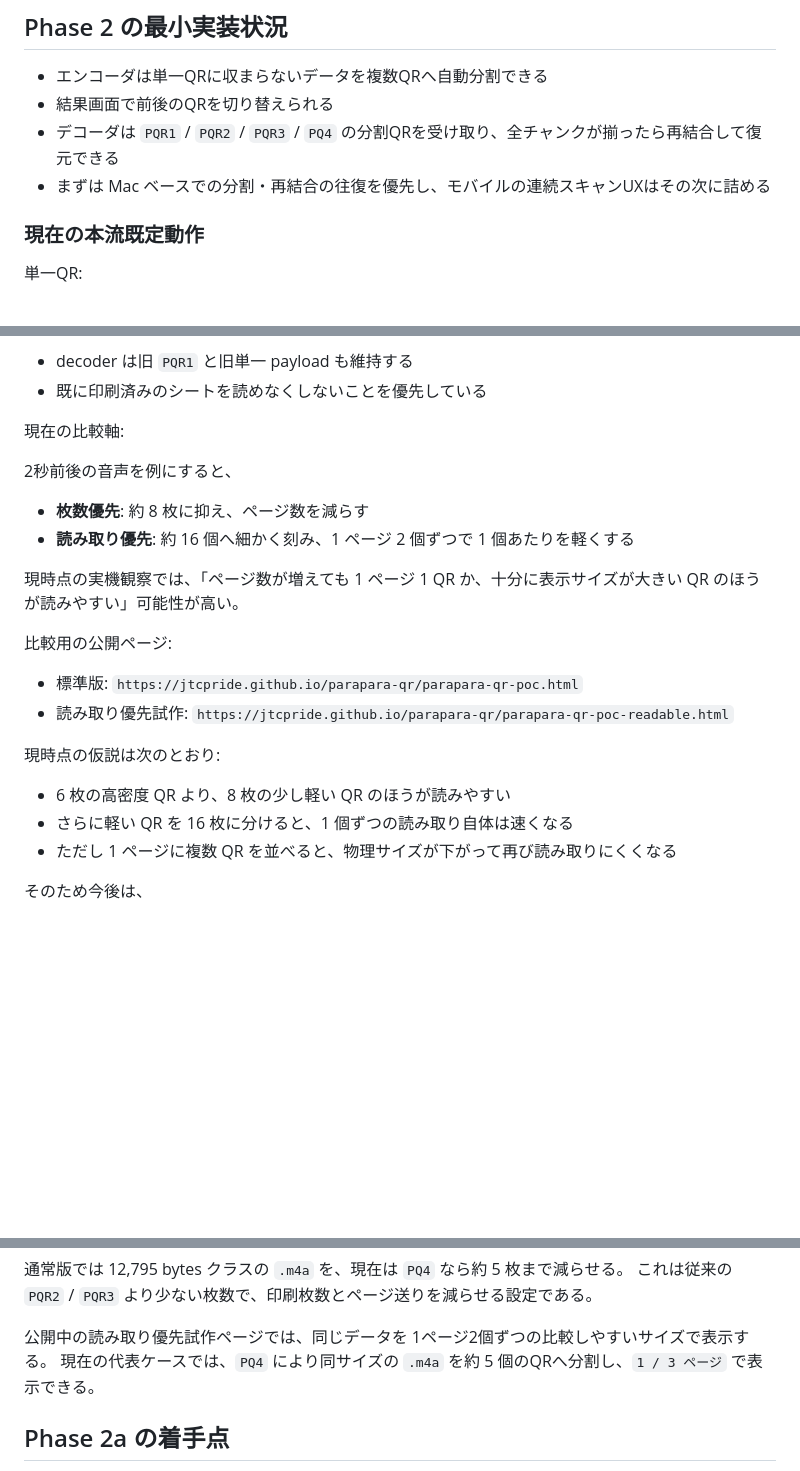
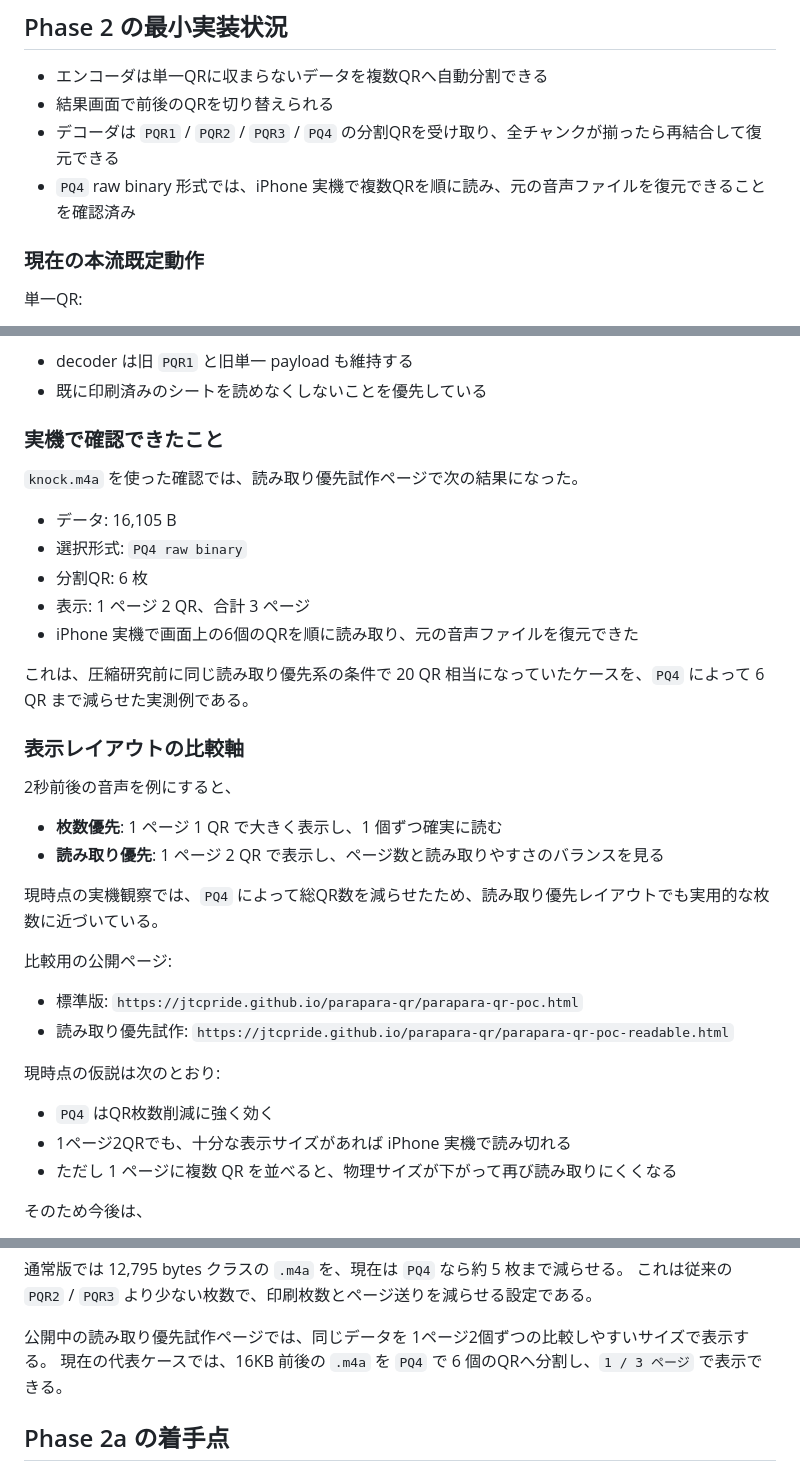
Before and after one commit to jtcpride/parapara-qr, a Markdown page: README.md, 3 parts joined by grey strips. Rendered like a GitHub page; blank space fills up the shorter version.

Commit message:
Document PQ4 iPhone restore success

```diff
--- a/README.md
+++ b/README.md
@@ -76,7 +76,7 @@ GitHub Pages 上の録音は、ブラウザごとの圧縮効率差を吸収す
 - エンコーダは単一QRに収まらないデータを複数QRへ自動分割できる
 - 結果画面で前後のQRを切り替えられる
 - デコーダは `PQR1` / `PQR2` / `PQR3` / `PQ4` の分割QRを受け取り、全チャンクが揃ったら再結合して復元できる
-- まずは Mac ベースでの分割・再結合の往復を優先し、モバイルの連続スキャンUXはその次に詰める
+- `PQ4` raw binary 形式では、iPhone 実機で複数QRを順に読み、元の音声ファイルを復元できることを確認済み
 
 ### 現在の本流既定動作
 
@@ -98,13 +98,25 @@ GitHub Pages 上の録音は、ブラウザごとの圧縮効率差を吸収す
 - decoder は旧 `PQR1` と旧単一 payload も維持する
 - 既に印刷済みのシートを読めなくしないことを優先している
 
-現在の比較軸:
+### 実機で確認できたこと
+
+`knock.m4a` を使った確認では、読み取り優先試作ページで次の結果になった。
+
+- データ: 16,105 B
+- 選択形式: `PQ4 raw binary`
+- 分割QR: 6 枚
+- 表示: 1 ページ 2 QR、合計 3 ページ
+- iPhone 実機で画面上の6個のQRを順に読み取り、元の音声ファイルを復元できた
+
+これは、圧縮研究前に同じ読み取り優先系の条件で 20 QR 相当になっていたケースを、`PQ4` によって 6 QR まで減らせた実測例である。
+
+### 表示レイアウトの比較軸
 
 2秒前後の音声を例にすると、
-- **枚数優先**: 約 8 枚に抑え、ページ数を減らす
-- **読み取り優先**: 約 16 個へ細かく刻み、1 ページ 2 個ずつで 1 個あたりを軽くする
+- **枚数優先**: 1 ページ 1 QR で大きく表示し、1 個ずつ確実に読む
+- **読み取り優先**: 1 ページ 2 QR で表示し、ページ数と読み取りやすさのバランスを見る
 
-現時点の実機観察では、「ページ数が増えても 1 ページ 1 QR か、十分に表示サイズが大きい QR のほうが読みやすい」可能性が高い。
+現時点の実機観察では、`PQ4` によって総QR数を減らせたため、読み取り優先レイアウトでも実用的な枚数に近づいている。
 
 比較用の公開ページ:
 
@@ -113,8 +125,8 @@ GitHub Pages 上の録音は、ブラウザごとの圧縮効率差を吸収す
 
 現時点の仮説は次のとおり:
 
-- 6 枚の高密度 QR より、8 枚の少し軽い QR のほうが読みやすい
-- さらに軽い QR を 16 枚に分けると、1 個ずつの読み取り自体は速くなる
+- `PQ4` はQR枚数削減に強く効く
+- 1ページ2QRでも、十分な表示サイズがあれば iPhone 実機で読み切れる
 - ただし 1 ページに複数 QR を並べると、物理サイズが下がって再び読み取りにくくなる
 
 そのため今後は、
@@ -139,7 +151,7 @@ GitHub Pages 上の録音は、ブラウザごとの圧縮効率差を吸収す
 これは従来の `PQR2` / `PQR3` より少ない枚数で、印刷枚数とページ送りを減らせる設定である。
 
 公開中の読み取り優先試作ページでは、同じデータを 1ページ2個ずつの比較しやすいサイズで表示する。
-現在の代表ケースでは、`PQ4` により同サイズの `.m4a` を約 5 個のQRへ分割し、`1 / 3 ページ` で表示できる。
+現在の代表ケースでは、16KB 前後の `.m4a` を `PQ4` で 6 個のQRへ分割し、`1 / 3 ページ` で表示できる。
 
 ## Phase 2a の着手点
 
```
